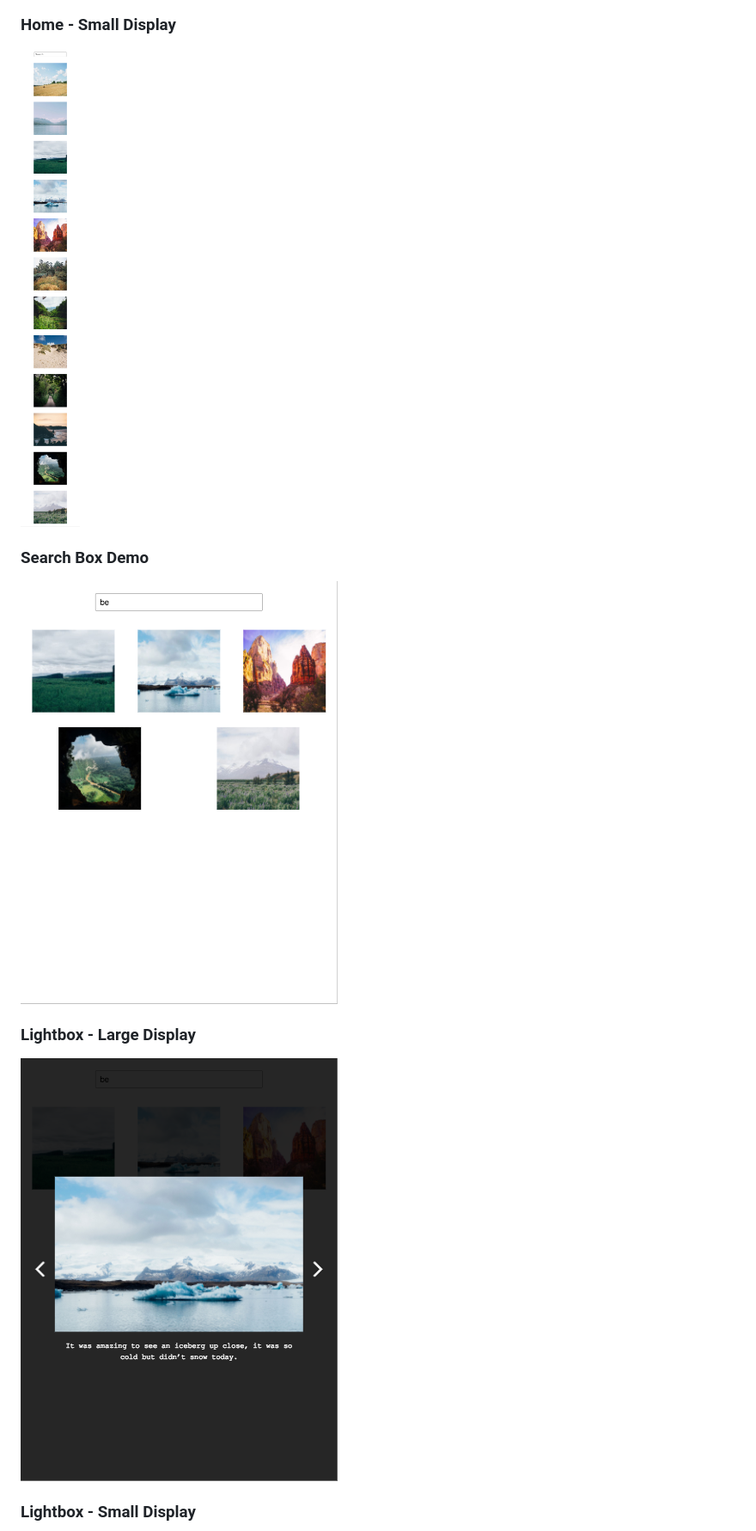
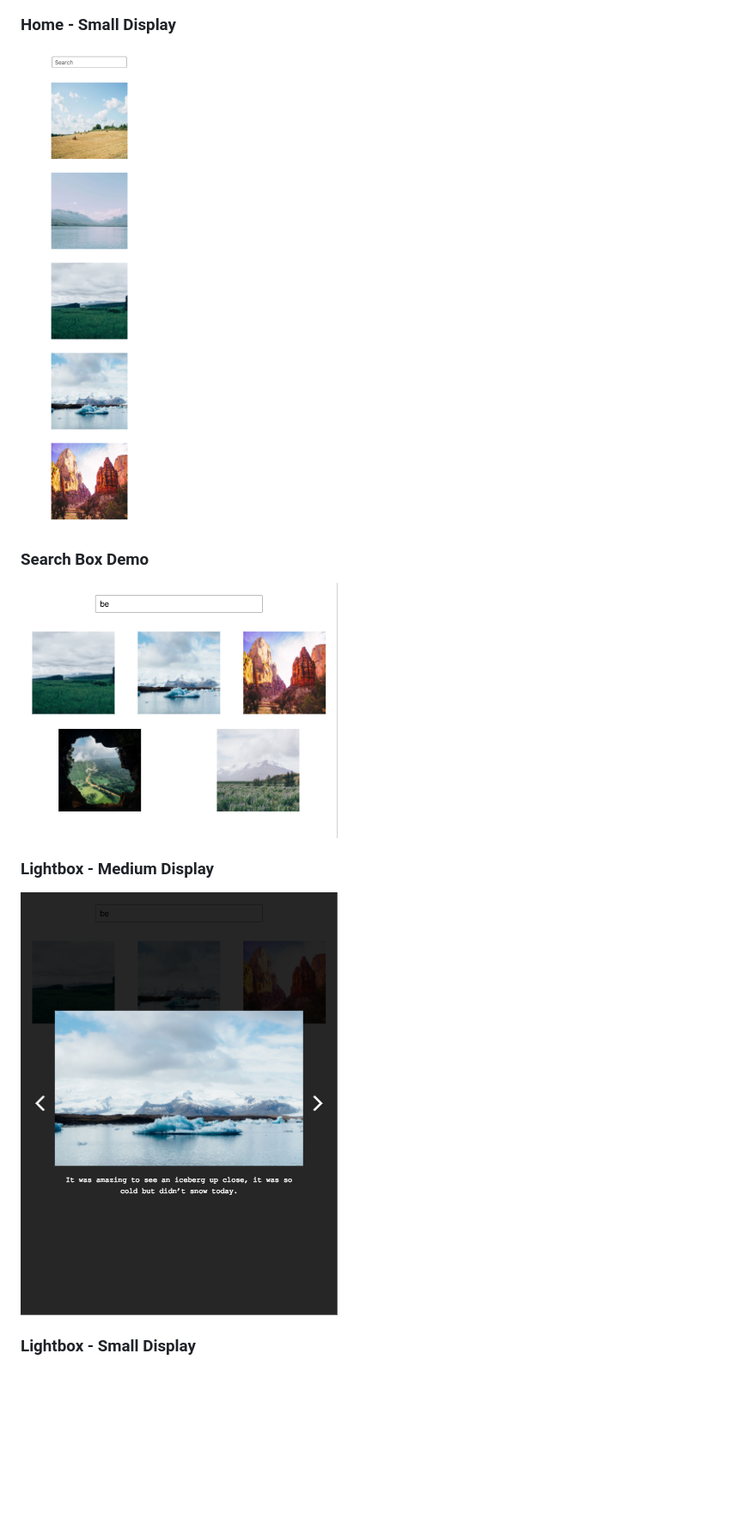
Before and after one commit to wahidyankf/treehouse-frontend-04-interactive-photo-gallery, a Markdown page: README.md, the part around the change. Shown at 86% size. Rendered like a GitHub page; pictures changed too: screenshots/home_small.png, screenshots/search_demo.png; blank space fills up the shorter version.

Commit message:
Edit screenshots photos and captions

```diff
--- a/README.md
+++ b/README.md
@@ -36,8 +36,8 @@ This app was tested using [HTML](https://validator.w3.org/) and [CSS](https://ji
 ### Search Box Demo
 ![Seach Box Demo](screenshots/search_demo.png)
 
-### Lightbox - Large Display
-![Lightbox - Large Display](screenshots/lightbox_large.png)
+### Lightbox - Medium Display
+![Lightbox - Medium Display](screenshots/lightbox_medium.png)
 
 ### Lightbox - Small Display
 ![Lightbox - Small Display](screenshots/lightbox_small.png)
```
Also changed, not shown: screenshots/home_large.png, screenshots/lightbox_medium.png (renamed from screenshots/lightbox_large.png).
